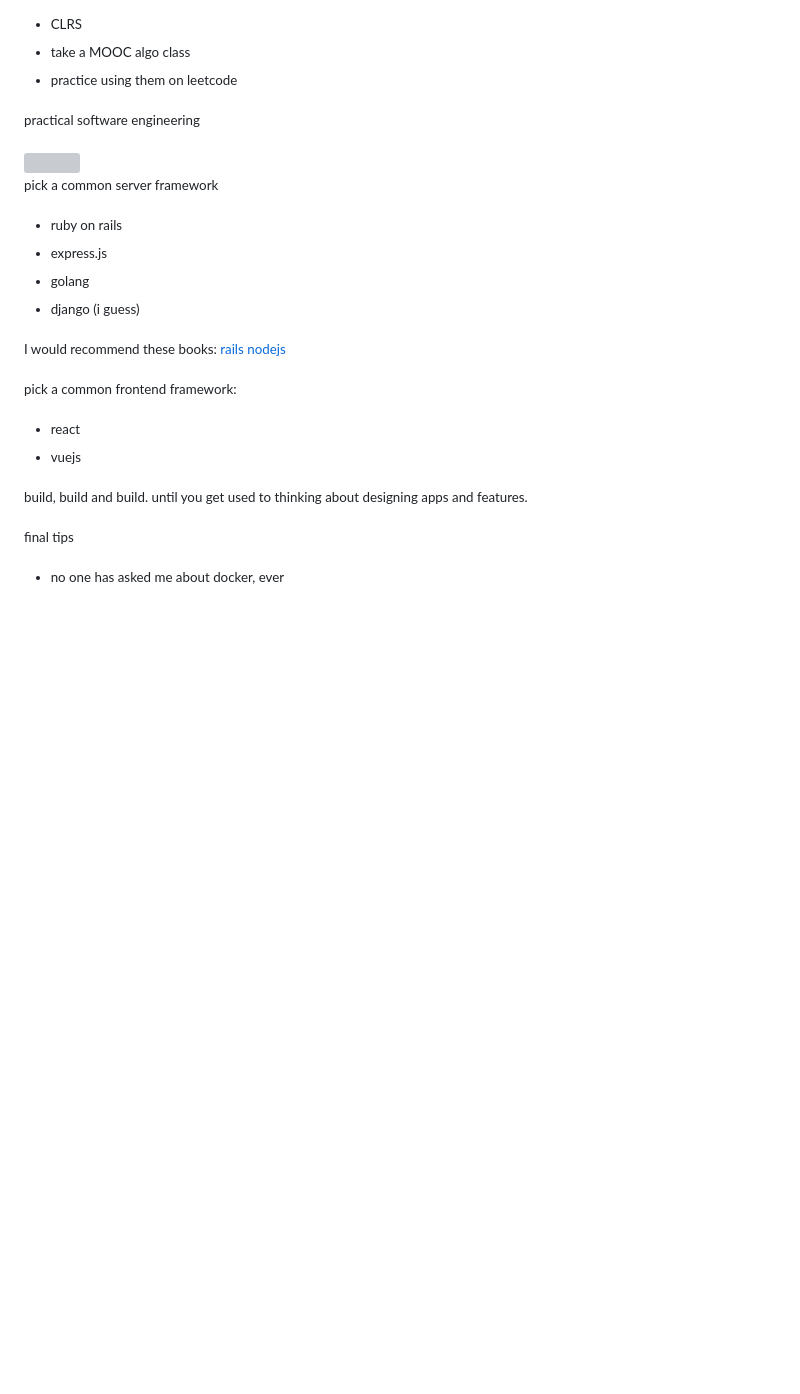
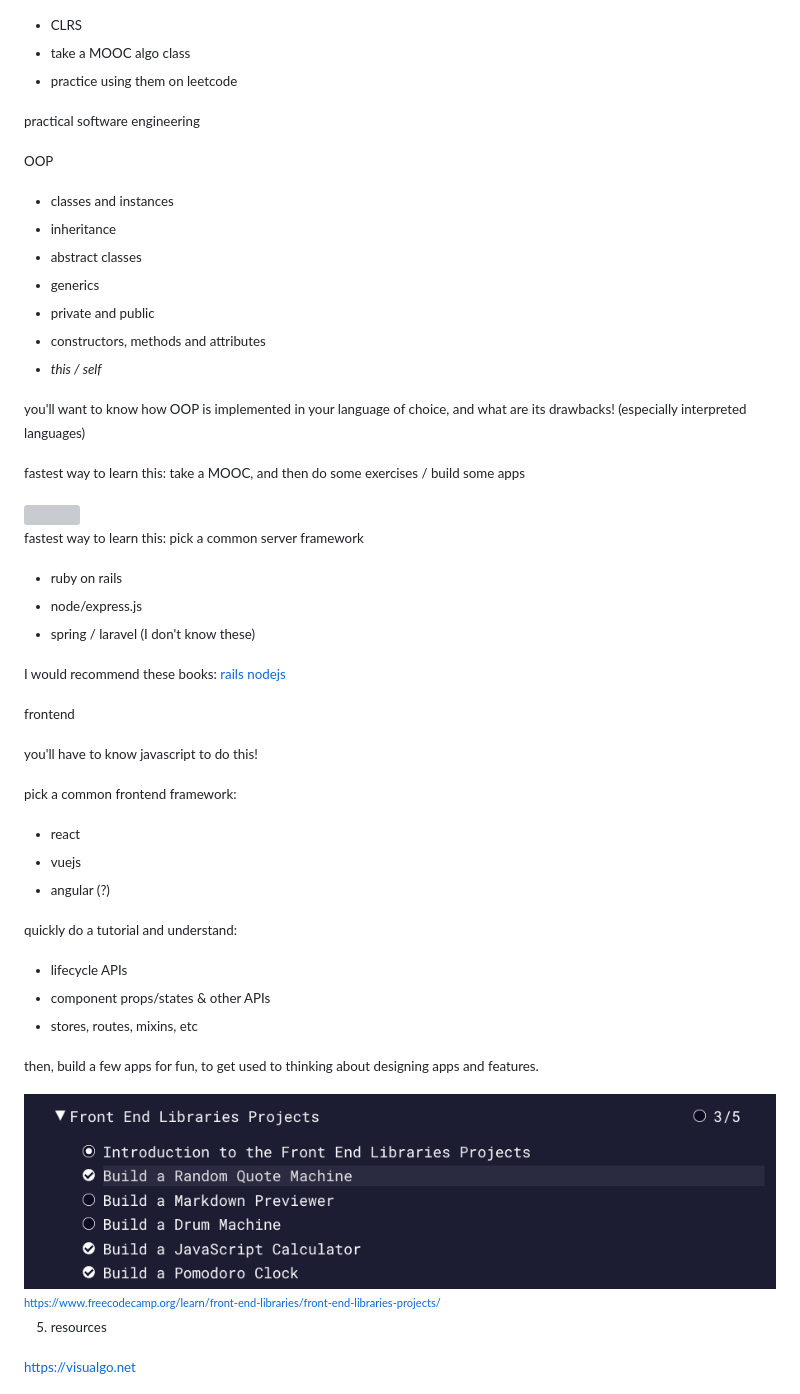
Before and after one commit to ningyuuu/tech-test, a Markdown page: content.md, the part around the change printed below. GitHub-like rendering; pictures changed too: freecodecamp.png (added); blank space fills up the shorter version; grey boxes are pictures that could not be loaded.

```diff
--- a/content.md
+++ b/content.md
@@ -224,30 +237,62 @@ ways to study:
 practical software engineering
 
 
+OOP
+- classes and instances
+- inheritance
+- abstract classes
+- generics
+- private and public
+- constructors, methods and attributes
+- _*this / self*_
+
+
+you'll want to know how OOP is implemented in your language of choice, and what are its drawbacks! (especially interpreted languages)
+
+
+fastest way to learn this: take a MOOC, and then do some exercises / build some apps
+
+
+
 <img src="https://miro.medium.com/max/1080/0*Qf1s2lG86MjX-Zcv.jpg">
 
 
+fastest way to learn this:
 pick a common server framework
 - ruby on rails
-- express.js
-- golang
-- django (i guess)
+- node/express.js
+- spring / laravel (I don't know these)
 
 I would recommend these books: [rails](https://railstutorial.org) [nodejs](https://www.manning.com/books/node-js-in-action-second-edition)
 
 
 
+frontend
+
+
+you'll have to know javascript to do this!
+
 pick a common frontend framework:
 - react
 - vuejs
+- angular (?)
 
 
-build, build and build. until you get used to thinking about designing apps and features.
+quickly do a tutorial and understand:
+- lifecycle APIs
+- component props/states & other APIs
+- stores, routes, mixins, etc
+
+then, build a few apps for fun, to get used to thinking about designing apps and features.
+
+
+<img src="freecodecamp.png">
+<small><a href="https://www.freecodecamp.org/learn/front-end-libraries/front-end-libraries-projects/">https://www.freecodecamp.org/learn/front-end-libraries/front-end-libraries-projects/</a></small>
 
 
 
-final tips
+5. resources
 
 
-- no one has asked me about docker, ever
+https://visualgo.net
 
```
Also changed, not shown: other parts of content.md (+49 -7 lines), binary_tree_meme.jpg (added), coding_interview.png (added), cracking_book.jpg (added).
